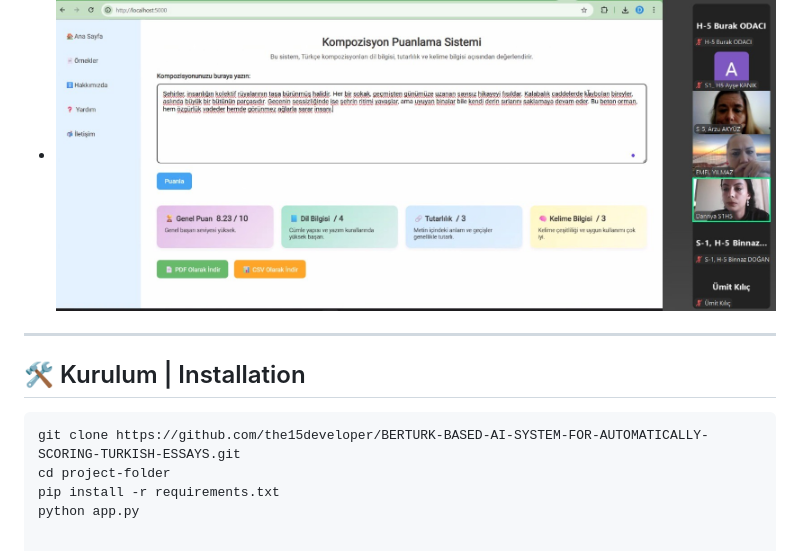
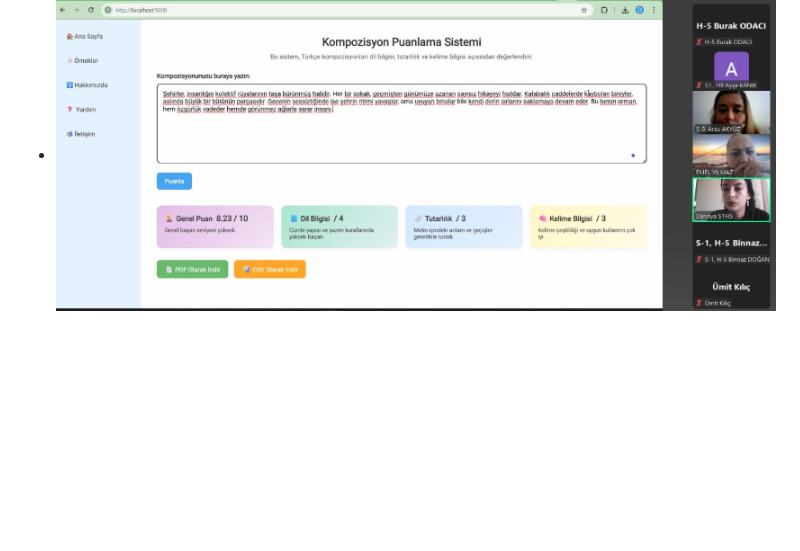
Before and after one commit to the15developer/BERTURK-BASED-AI-SYSTEM-FOR-AUTOMATICALLY-SCORING-TURKISH-ESSAYS, a Markdown page: README.md, the part around the change. Rendered like a GitHub page; blank space fills up the shorter version.

````diff
--- a/README.md
+++ b/README.md
@@ -80,13 +80,3 @@ The current demo version is trained with approximately 550 essays scored by Gemi
 
 - ![Demo Screenshot 1](lınkedin1.jpeg)
 - ![Demo Screenshot 2](linkedin2.jpeg)
-
-
----
-
-## 🛠️ Kurulum | Installation
-```bash
-git clone https://github.com/the15developer/BERTURK-BASED-AI-SYSTEM-FOR-AUTOMATICALLY-SCORING-TURKISH-ESSAYS.git
-cd project-folder
-pip install -r requirements.txt
-python app.py
````
